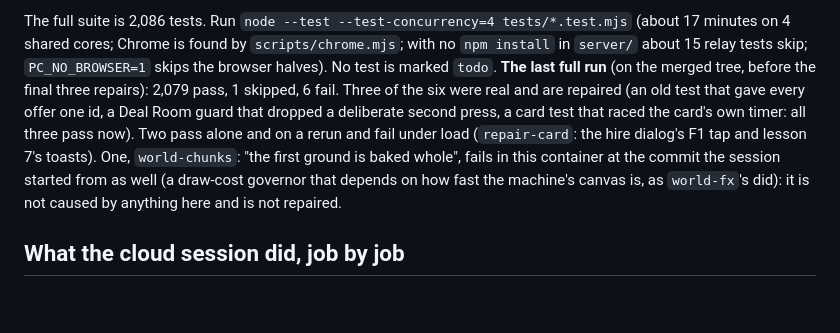
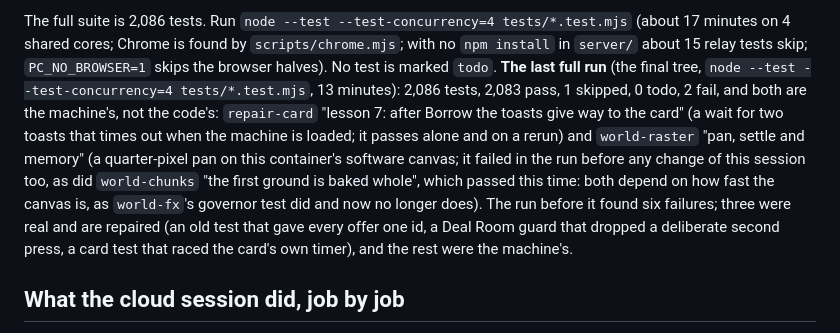
Before and after one commit to imaidan808/Paperclip-Capitalist, a Markdown page: docs/CLOUD_HANDOFF.md, the part around the change. GitHub-like rendering; blank space fills up the shorter version.

Commit message:
CLOUD_HANDOFF: the final full run: 2,086 tests, 2,083 pass, 2 fail that depend on the machine
Co-Authored-By: Claude Sonnet 5.5 <noreply@anthropic.com>
Claude-Session: https://claude.ai/code/session_01779CRG7MEhCH3eU7x4JtxH

```diff
--- a/docs/CLOUD_HANDOFF.md
+++ b/docs/CLOUD_HANDOFF.md
@@ -19,7 +19,7 @@ Merge fixes made when joining these (all in the last commit): zoom now anchors t
 device pixels; the Deal Room header sticks only in windows at least 561 px high; the sticky census, the module list test and the README know the sound layer.
 
 The full suite is 2,086 tests. Run `node --test --test-concurrency=4 tests/*.test.mjs` (about 17 minutes on 4 shared cores; Chrome is found by `scripts/chrome.mjs`; with no `npm install` in `server/` about 15 relay tests skip; `PC_NO_BROWSER=1` skips the browser halves). No test is marked `todo`.
-**The last full run** (on the merged tree, before the final three repairs): 2,079 pass, 1 skipped, 6 fail. Three of the six were real and are repaired (an old test that gave every offer one id, a Deal Room guard that dropped a deliberate second press, a card test that raced the card's own timer: all three pass now). Two pass alone and on a rerun and fail under load (`repair-card`: the hire dialog's F1 tap and lesson 7's toasts). One, `world-chunks`: "the first ground is baked whole", fails in this container at the commit the session started from as well (a draw-cost governor that depends on how fast the machine's canvas is, as `world-fx`'s did): it is not caused by anything here and is not repaired.
+**The last full run** (the final tree, `node --test --test-concurrency=4 tests/*.test.mjs`, 13 minutes): 2,086 tests, 2,083 pass, 1 skipped, 0 todo, 2 fail, and both are the machine's, not the code's: `repair-card` "lesson 7: after Borrow the toasts give way to the card" (a wait for two toasts that times out when the machine is loaded; it passes alone and on a rerun) and `world-raster` "pan, settle and memory" (a quarter-pixel pan on this container's software canvas; it failed in the run before any change of this session too, as did `world-chunks` "the first ground is baked whole", which passed this time: both depend on how fast the canvas is, as `world-fx`'s governor test did and now no longer does). The run before it found six failures; three were real and are repaired (an old test that gave every offer one id, a Deal Room guard that dropped a deliberate second press, a card test that raced the card's own timer), and the rest were the machine's.
 
 ## What the cloud session did, job by job
 
```
